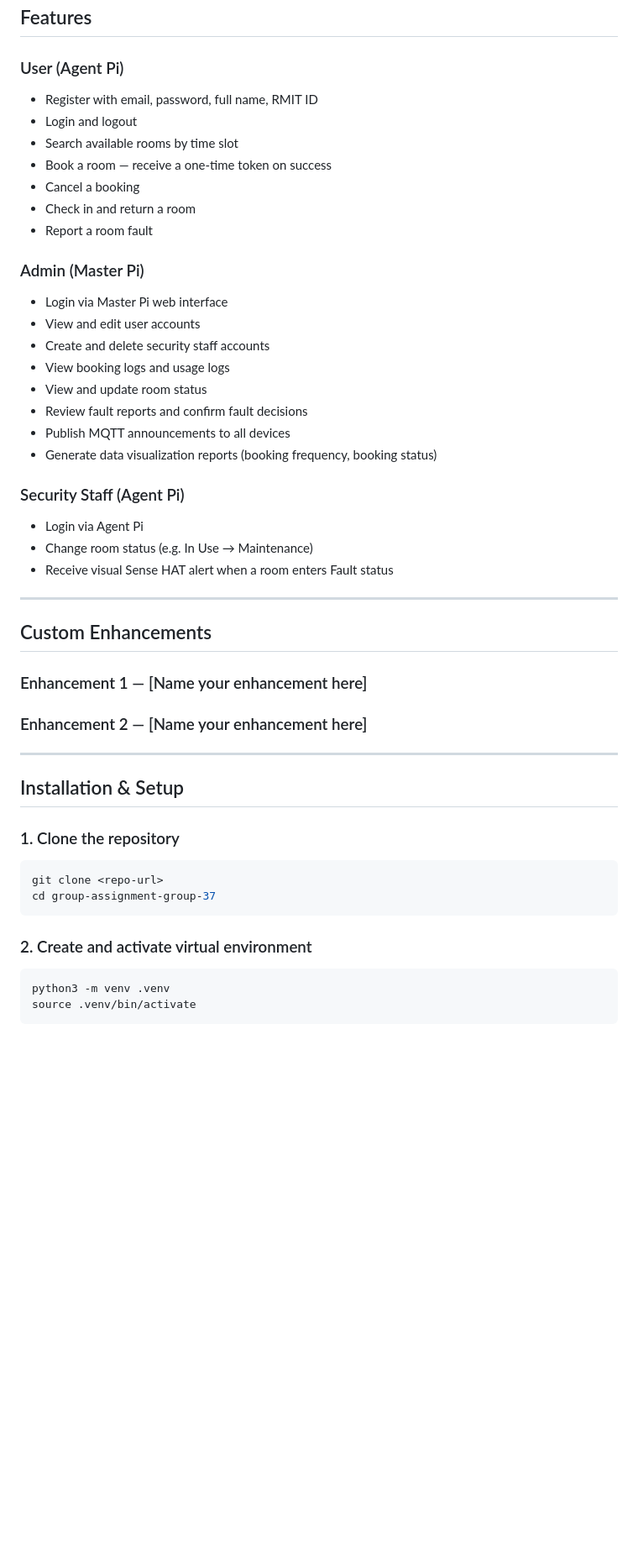
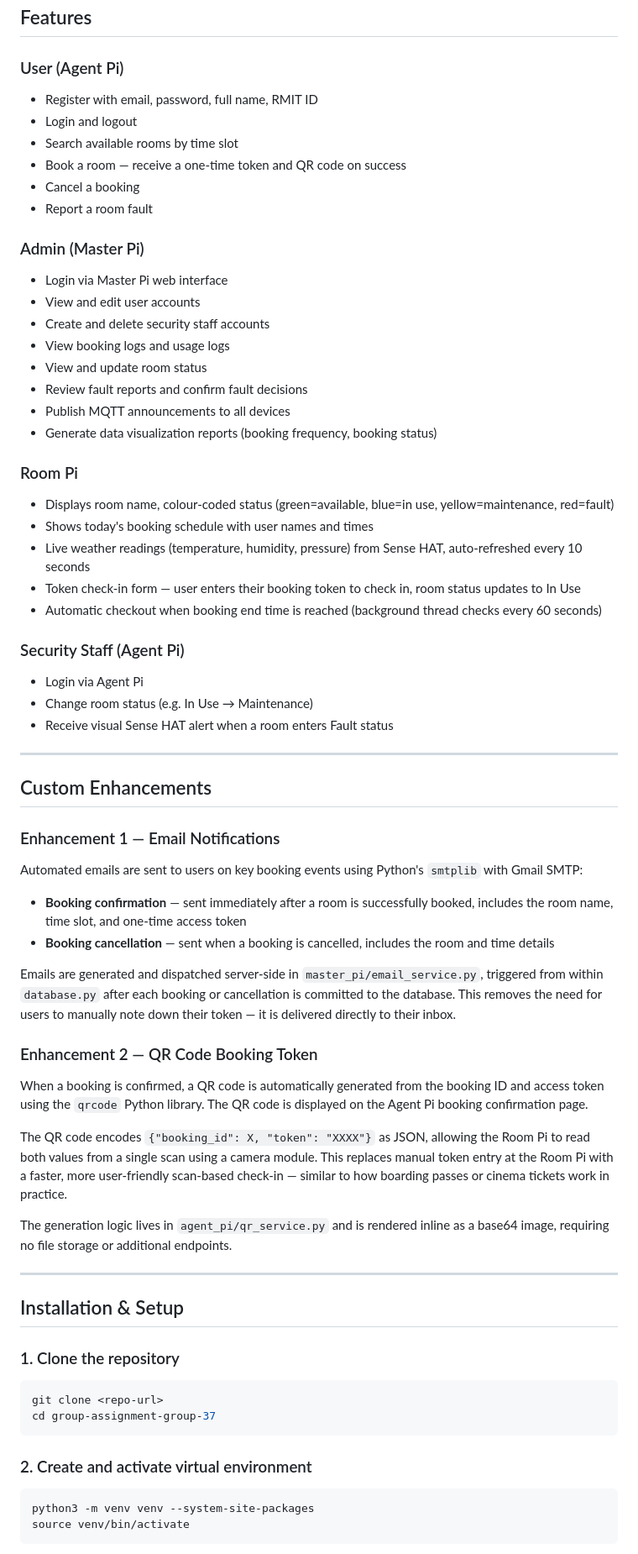
Before and after one commit to Eddie0705/Iot, a Markdown page: README.md, the part around one of its changes. Shown at 84% size. Drawn GitHub-style; blank space fills up the shorter version.

````diff
--- a/README.md
+++ b/README.md
@@ -66,15 +71,16 @@ Agent Pi  ──socket──►  Master Pi  ◄──socket──  Room Pi
 ## Features
 
 ### User (Agent Pi)
+
 - Register with email, password, full name, RMIT ID
 - Login and logout
 - Search available rooms by time slot
-- Book a room — receive a one-time token on success
+- Book a room — receive a one-time token and QR code on success
 - Cancel a booking
-- Check in and return a room
 - Report a room fault
 
 ### Admin (Master Pi)
+
 - Login via Master Pi web interface
 - View and edit user accounts
 - Create and delete security staff accounts
@@ -84,7 +90,16 @@ Agent Pi  ──socket──►  Master Pi  ◄──socket──  Room Pi
 - Publish MQTT announcements to all devices
 - Generate data visualization reports (booking frequency, booking status)
 
+### Room Pi
+
+- Displays room name, colour-coded status (green=available, blue=in use, yellow=maintenance, red=fault)
+- Shows today's booking schedule with user names and times
+- Live weather readings (temperature, humidity, pressure) from Sense HAT, auto-refreshed every 10 seconds
+- Token check-in form — user enters their booking token to check in, room status updates to In Use
+- Automatic checkout when booking end time is reached (background thread checks every 60 seconds)
+
 ### Security Staff (Agent Pi)
+
 - Login via Agent Pi
 - Change room status (e.g. In Use → Maintenance)
 - Receive visual Sense HAT alert when a room enters Fault status
@@ -93,25 +108,38 @@ Agent Pi  ──socket──►  Master Pi  ◄──socket──  Room Pi
 
 ## Custom Enhancements
 
-### Enhancement 1 — [Name your enhancement here]
-<!-- Describe your first custom enhancement, what it does, why it's novel and useful -->
+### Enhancement 1 — Email Notifications
 
-### Enhancement 2 — [Name your enhancement here]
-<!-- Describe your second custom enhancement, what it does, why it's novel and useful -->
+Automated emails are sent to users on key booking events using Python's `smtplib` with Gmail SMTP:
+
+- **Booking confirmation** — sent immediately after a room is successfully booked, includes the room name, time slot, and one-time access token
+- **Booking cancellation** — sent when a booking is cancelled, includes the room and time details
+
+Emails are generated and dispatched server-side in `master_pi/email_service.py`, triggered from within `database.py` after each booking or cancellation is committed to the database. This removes the need for users to manually note down their token — it is delivered directly to their inbox.
+
+### Enhancement 2 — QR Code Booking Token
+
+When a booking is confirmed, a QR code is automatically generated from the booking ID and access token using the `qrcode` Python library. The QR code is displayed on the Agent Pi booking confirmation page.
+
+The QR code encodes `{"booking_id": X, "token": "XXXX"}` as JSON, allowing the Room Pi to read both values from a single scan using a camera module. This replaces manual token entry at the Room Pi with a faster, more user-friendly scan-based check-in — similar to how boarding passes or cinema tickets work in practice.
+
+The generation logic lives in `agent_pi/qr_service.py` and is rendered inline as a base64 image, requiring no file storage or additional endpoints.
 
 ---
 
 ## Installation & Setup
 
 ### 1. Clone the repository
+
 ```bash
 git clone <repo-url>
 cd group-assignment-group-37
 ```
 
 ### 2. Create and activate virtual environment
+
 ```bash
-python3 -m venv .venv
-source .venv/bin/activate
+python3 -m venv venv --system-site-packages
+source venv/bin/activate
 ```
 
````
Also changed, not shown: other parts of README.md (+78 -17 lines).
